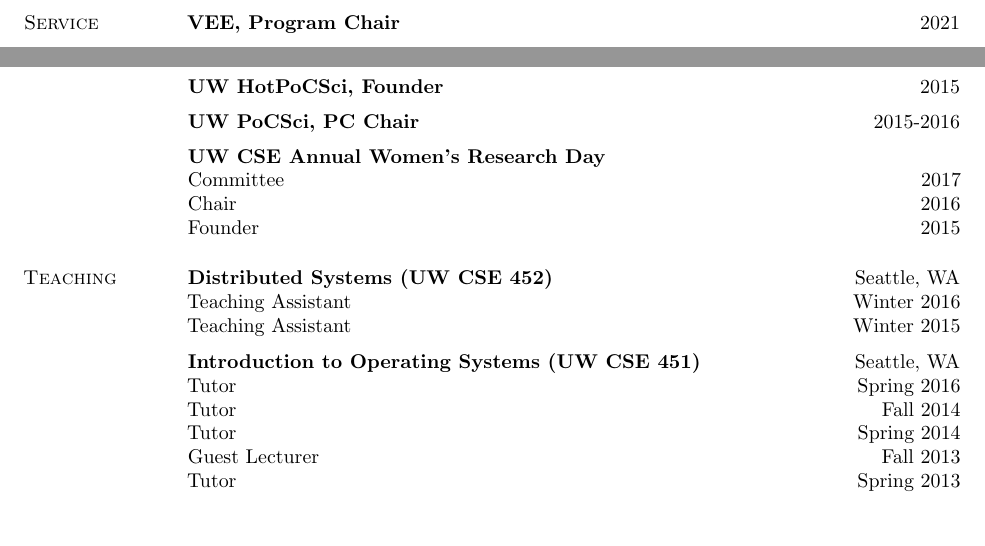
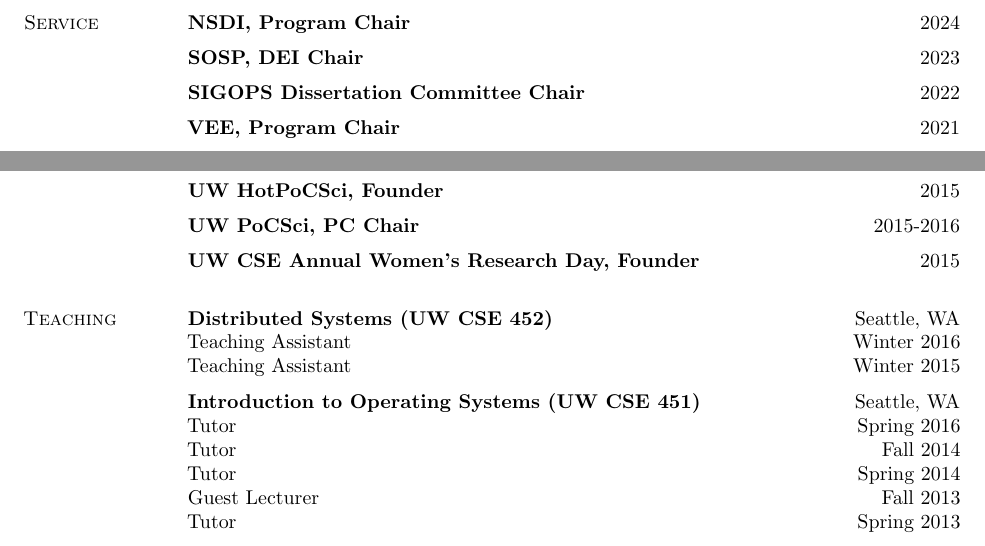
Before and after one commit to iyzhang/www, a LaTeX CV (cv/cv.tex): two parts of page 4 of 5, joined at a grey line, cut at the place of the change. Compiled offline with pdfLaTeX.

Commit message:
2023 updates

```diff
--- a/cv/cv.tex
+++ b/cv/cv.tex
@@ -407,6 +407,15 @@
 \begin{rtable}
 
   \begin{rsection}{Service}
+    \begin{rentry}{NSDI, Program Chair}{2024}
+      \vspace{-0.5em}
+    \end{rentry}
+    \begin{rentry}{SOSP, DEI Chair}{2023}
+      \vspace{-0.5em}
+    \end{rentry}
+    \begin{rentry}{SIGOPS Dissertation Committee Chair}{2022}
+      \vspace{-0.5em}
+    \end{rentry}
     \begin{rentry}{VEE, Program Chair}{2021}
       \vspace{-0.5em}
     \end{rentry}
@@ -467,10 +476,7 @@
     \begin{rentry}{UW PoCSci, PC Chair}{2015-2016}
        \vspace{-0.5em}
     \end{rentry}
-    \begin{rentry}{UW CSE Annual Women's Research Day}{}
-      \rline{Committee}{2017}
-      \rline{Chair}{2016}
-      \rline{Founder}{2015}
+    \begin{rentry}{UW CSE Annual Women's Research Day, Founder}{2015}
        \vspace{-0.5em}
     \end{rentry}
   \end{rsection}
```
Also changed, not shown: bib/pubs.bib (+19 -0 lines), service.md (+3 -1 lines), cv/cv.tex (2 more changed lines).
